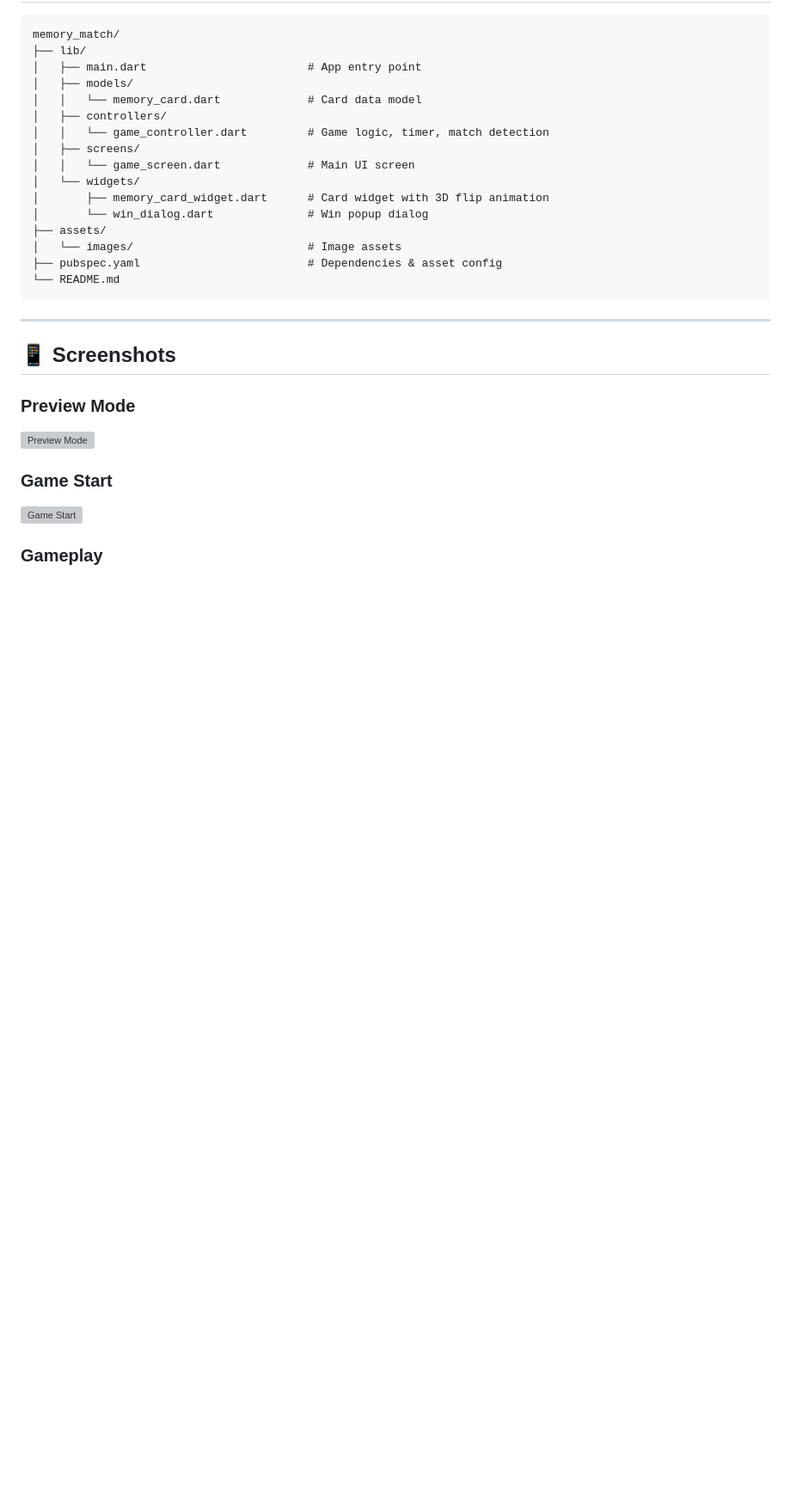
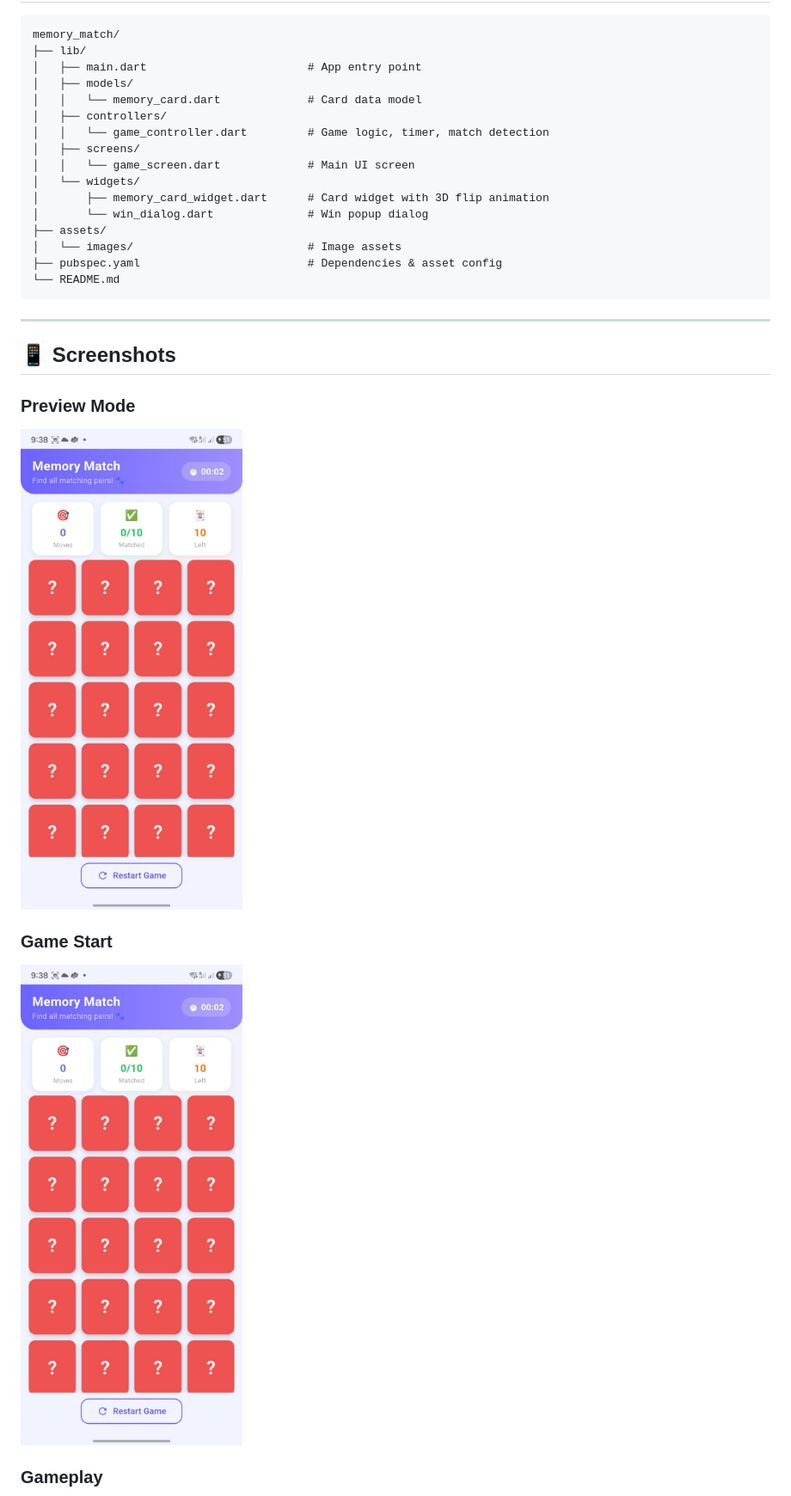
Before and after one commit to ratheeshramesh/memorymatch, a Markdown page: README.md, the part around one of its changes. Shown at 86% size. GitHub-like rendering; blank space fills up the shorter version; grey boxes are pictures that could not be loaded.

```diff
--- a/README.md
+++ b/README.md
@@ -36,9 +36,9 @@ memory_match/
 ## 📱 Screenshots
 
 ### Preview Mode
-![Preview Mode](screenshots/preview.png)
+![Preview Mode](screenshots/gamestart.jpeg)
 
 ### Game Start
-![Game Start](screenshots/gamestart.png)
+![Game Start](screenshots/gamestart.jpeg)
 
 ### Gameplay
```
Also changed, not shown: other parts of README.md (+2 -2 lines).
